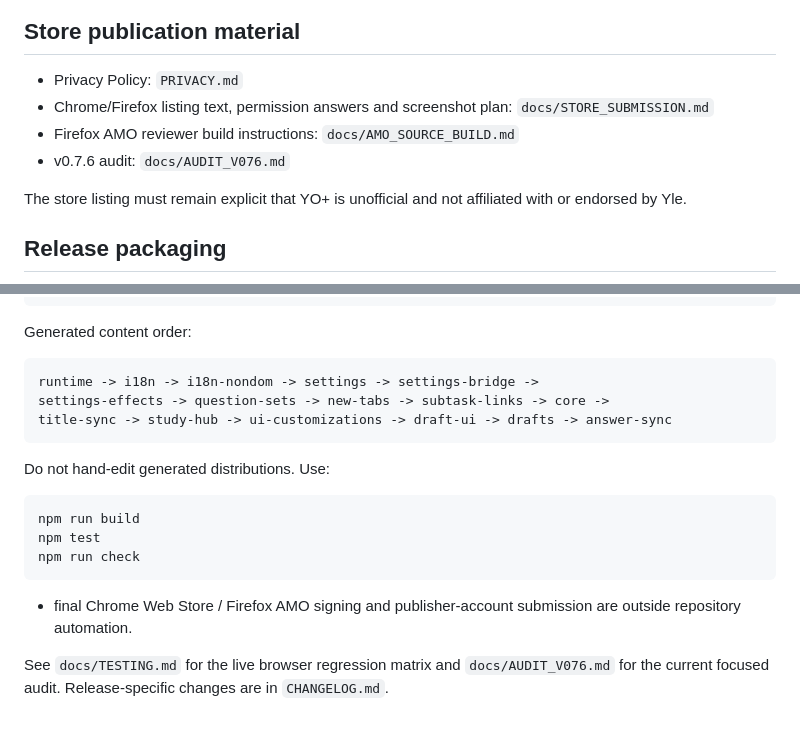
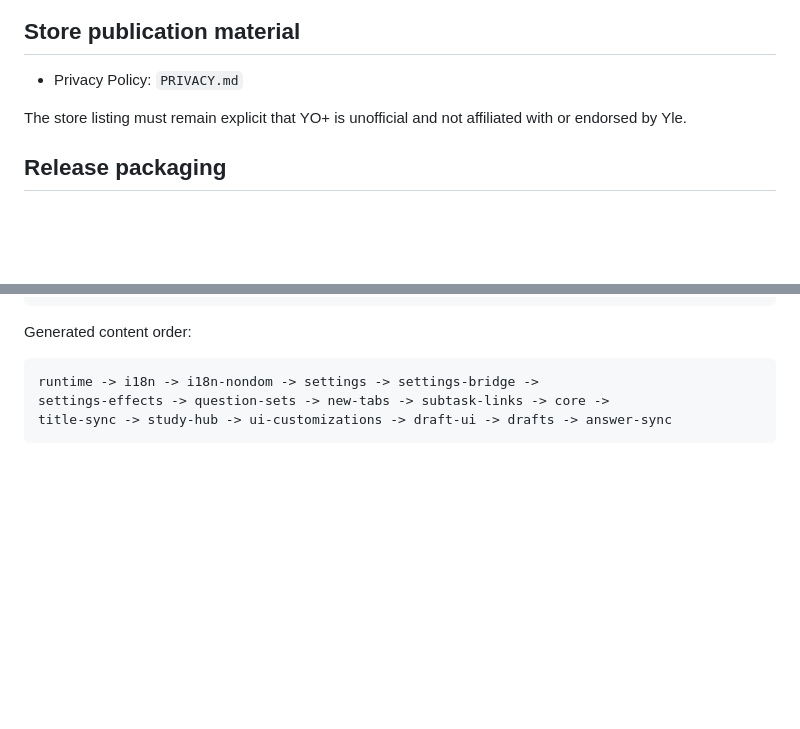
Before and after one commit to juliekeygen-netizen/YO-koekone-improved, a Markdown page: README.md, 2 parts joined by grey strips. Drawn GitHub-style; blank space fills up the shorter version.

````diff
--- a/README.md
+++ b/README.md
@@ -228,9 +228,6 @@ Both extension directories are self-contained. Enable only one YO+ distribution
 ## Store publication material
 
 - Privacy Policy: `PRIVACY.md`
-- Chrome/Firefox listing text, permission answers and screenshot plan: `docs/STORE_SUBMISSION.md`
-- Firefox AMO reviewer build instructions: `docs/AMO_SOURCE_BUILD.md`
-- v0.7.6 audit: `docs/AUDIT_V076.md`
 
 The store listing must remain explicit that YO+ is unofficial and not affiliated with or endorsed by Yle.
 
@@ -292,15 +289,3 @@ runtime -> i18n -> i18n-nondom -> settings -> settings-bridge ->
 settings-effects -> question-sets -> new-tabs -> subtask-links -> core ->
 title-sync -> study-hub -> ui-customizations -> draft-ui -> drafts -> answer-sync
 ```
-
-Do not hand-edit generated distributions. Use:
-
-```bash
-npm run build
-npm test
-npm run check
-```
-
-- final Chrome Web Store / Firefox AMO signing and publisher-account submission are outside repository automation.
-
-See `docs/TESTING.md` for the live browser regression matrix and `docs/AUDIT_V076.md` for the current focused audit. Release-specific changes are in `CHANGELOG.md`.
````
